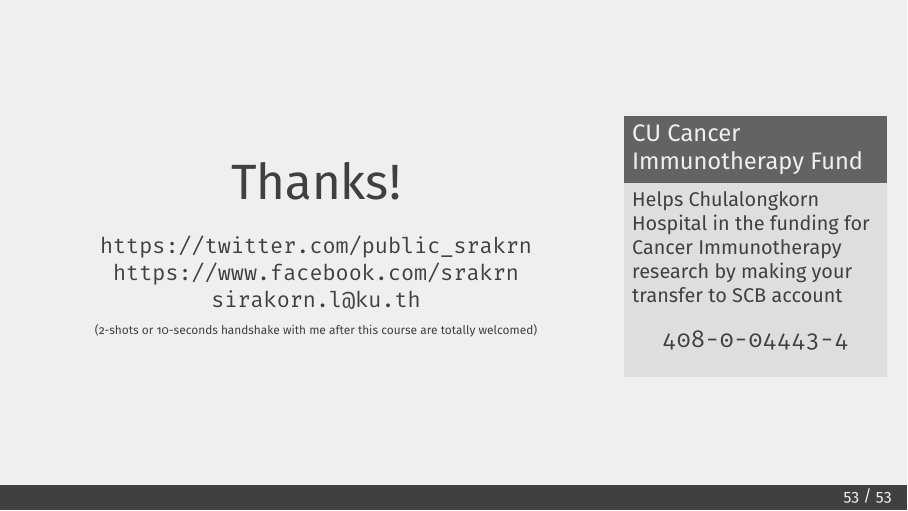
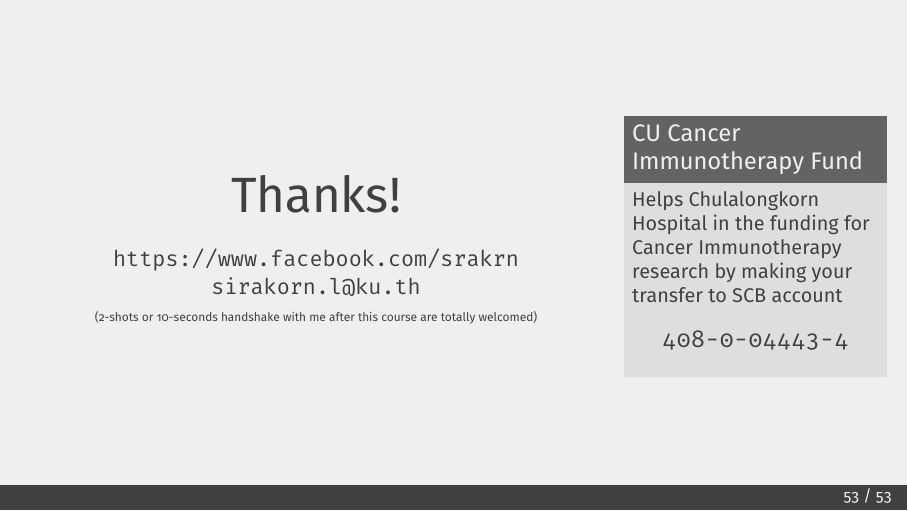
Before and after one commit to srakrn/cpe-ml-intro, LaTeX slides (slides/ml_talk.tex): page 181 of 181. Compiled offline with XeLaTeX.

Commit message:
Removed Twitter URL

```diff
--- a/slides/ml_talk.tex
+++ b/slides/ml_talk.tex
@@ -819,7 +819,6 @@ elif led_on == (a, b, g, e, d):
 		\begin{center}
 			{\Huge Thanks!}
 			\\~\\
-			\url{https://twitter.com/public_srakrn}\\
 			\url{https://www.facebook.com/srakrn}\\
 			\texttt{sirakorn.l@ku.th}\\
 			{\tiny (2-shots or 10-seconds handshake with me after this course are totally welcomed)}
```
Also changed, not shown: slides/ml_talk.pdf.
